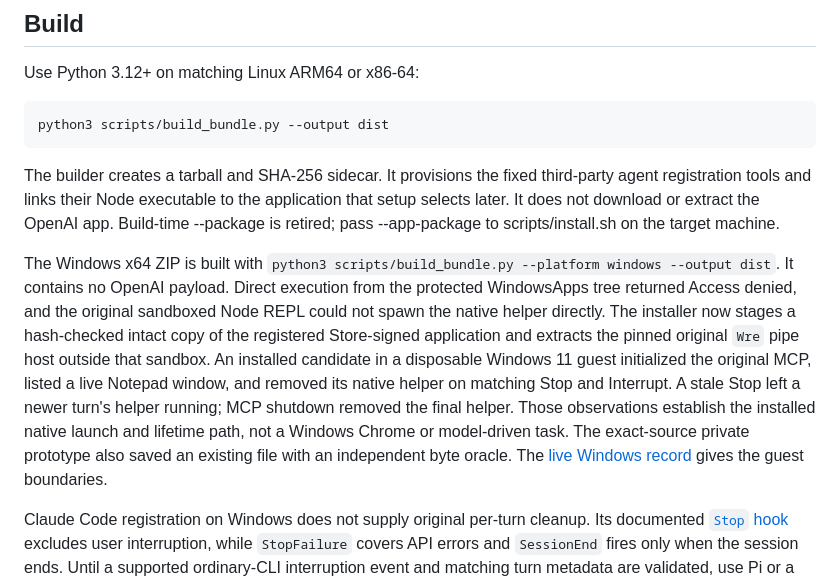
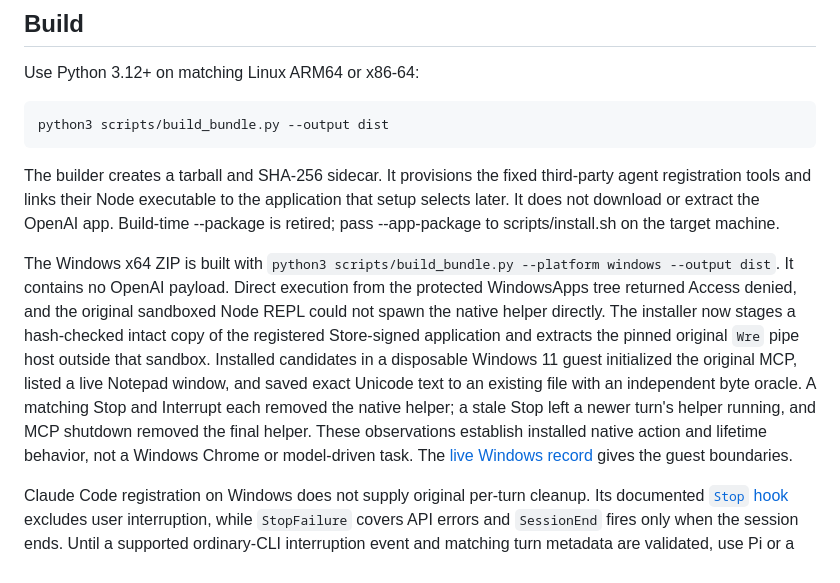
Before and after one commit to 0xpolarzero/lcu, a Markdown page: docs/DEVELOPMENT.md, the part around the change. Drawn GitHub-style.

```diff
--- a/docs/DEVELOPMENT.md
+++ b/docs/DEVELOPMENT.md
@@ -12,7 +12,7 @@ python3 scripts/build_bundle.py --output dist
 
 The builder creates a tarball and SHA-256 sidecar. It provisions the fixed third-party agent registration tools and links their Node executable to the application that setup selects later. It does not download or extract the OpenAI app. Build-time --package is retired; pass --app-package to scripts/install.sh on the target machine.
 
-The Windows x64 ZIP is built with `python3 scripts/build_bundle.py --platform windows --output dist`. It contains no OpenAI payload. Direct execution from the protected WindowsApps tree returned Access denied, and the original sandboxed Node REPL could not spawn the native helper directly. The installer now stages a hash-checked intact copy of the registered Store-signed application and extracts the pinned original `Wre` pipe host outside that sandbox. An installed candidate in a disposable Windows 11 guest initialized the original MCP, listed a live Notepad window, and removed its native helper on matching Stop and Interrupt. A stale Stop left a newer turn's helper running; MCP shutdown removed the final helper. Those observations establish the installed native launch and lifetime path, not a Windows Chrome or model-driven task. The exact-source private prototype also saved an existing file with an independent byte oracle. The [live Windows record](verification/windows-source.md) gives the guest boundaries.
+The Windows x64 ZIP is built with `python3 scripts/build_bundle.py --platform windows --output dist`. It contains no OpenAI payload. Direct execution from the protected WindowsApps tree returned Access denied, and the original sandboxed Node REPL could not spawn the native helper directly. The installer now stages a hash-checked intact copy of the registered Store-signed application and extracts the pinned original `Wre` pipe host outside that sandbox. Installed candidates in a disposable Windows 11 guest initialized the original MCP, listed a live Notepad window, and saved exact Unicode text to an existing file with an independent byte oracle. A matching Stop and Interrupt each removed the native helper; a stale Stop left a newer turn's helper running, and MCP shutdown removed the final helper. These observations establish installed native action and lifetime behavior, not a Windows Chrome or model-driven task. The [live Windows record](verification/windows-source.md) gives the guest boundaries.
 
 Claude Code registration on Windows does not supply original per-turn cleanup. Its documented [`Stop` hook](https://code.claude.com/docs/en/hooks) excludes user interruption, while `StopFailure` covers API errors and `SessionEnd` fires only when the session ends. Until a supported ordinary-CLI interruption event and matching turn metadata are validated, use Pi or a compatible Codex CLI for Windows native work that needs automatic per-turn helper cleanup; the same recommendation applies to optional Chrome temporary-tab cleanup.
 
```
Also changed, not shown: docs/PROVENANCE.md (+1 -1 lines), docs/verification/claude-lifecycle-2026-09-24.md (+2 -2 lines).
